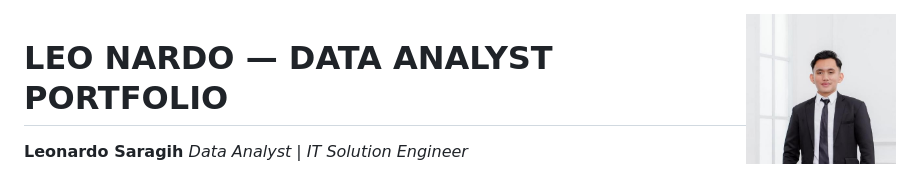
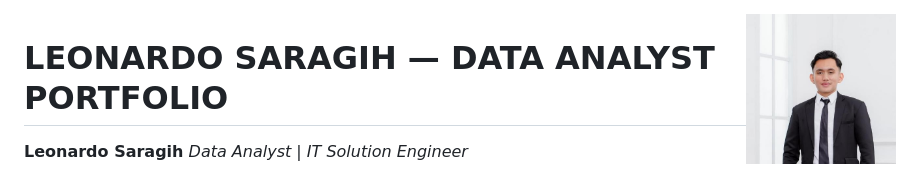
Before and after one commit to leonardosaragih15000/Logistics-Performance-Dashboard-PowerBI, a Markdown page: README.md, the part around the change. Rendered like a GitHub page.

```diff
--- a/README.md
+++ b/README.md
@@ -1,7 +1,7 @@
 <!-- PROFILE / HERO SECTION -->
 <img src="images/foto-leo.png" width="150" align="right" alt="Leonardo Saragih">
 
-# LEO NARDO — DATA ANALYST PORTFOLIO
+# LEONARDO SARAGIH — DATA ANALYST PORTFOLIO
 
 **Leonardo Saragih**
 *Data Analyst | IT Solution Engineer*
```
